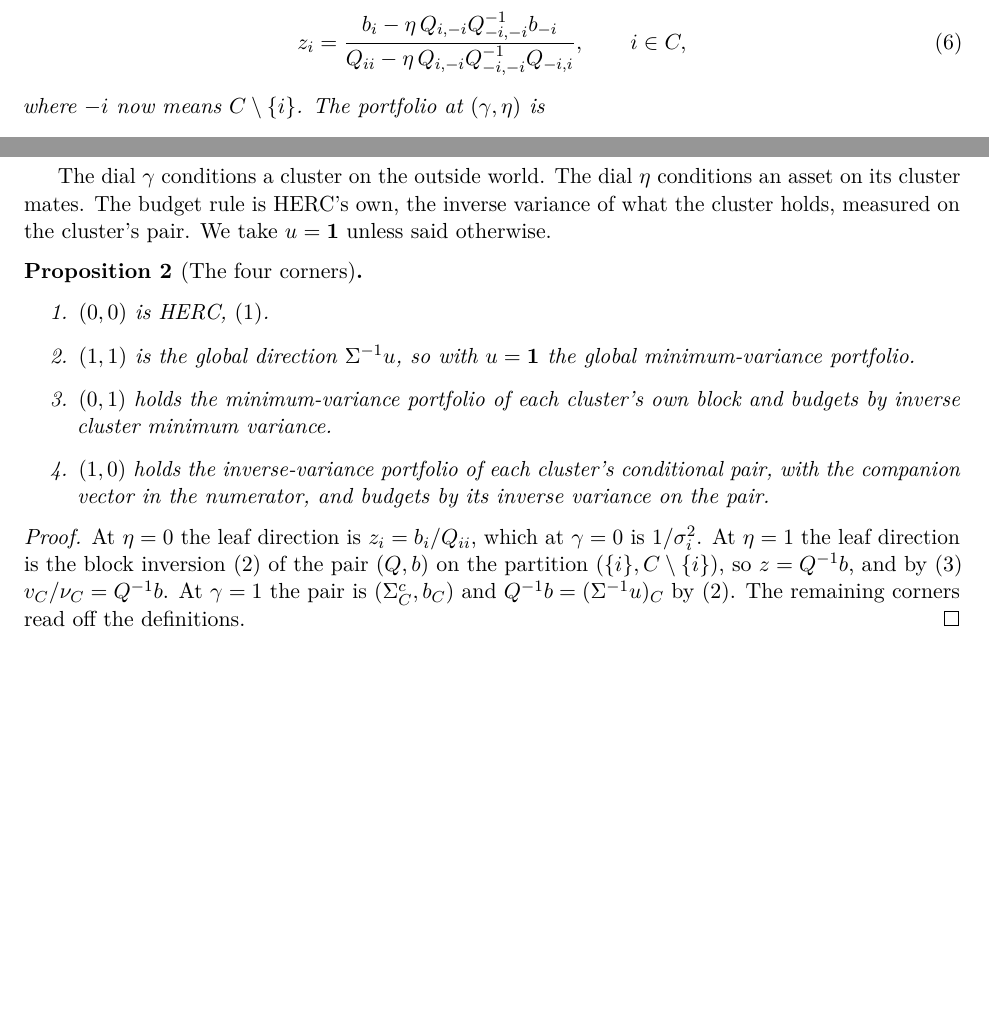
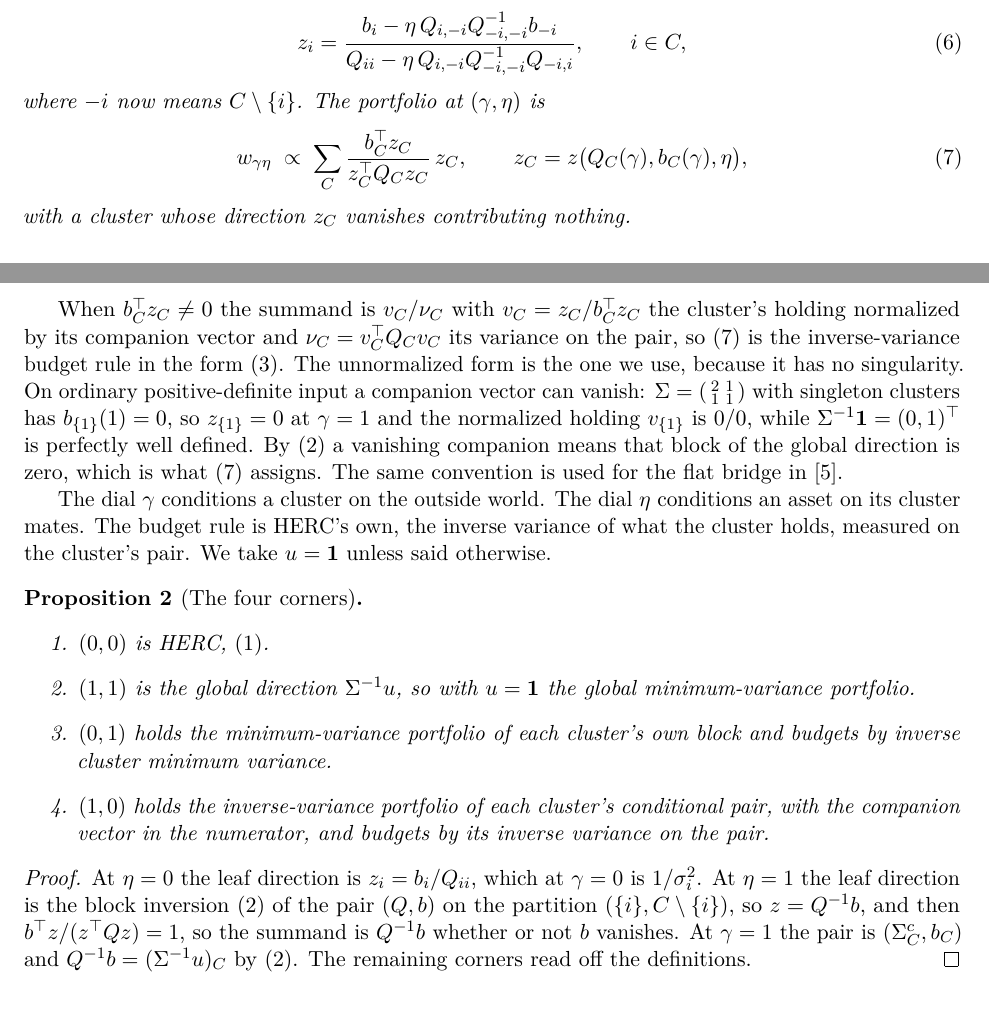
Before and after one commit to microprediction/schur, a LaTeX paper (paper/schur-herc-square.tex): two parts of pages 3 and 4 of 9, joined at a grey line, cut so that both start at the same text, the shorter picture padded with empty space. Compiled offline with pdfLaTeX.

Commit message:
HERC square: singularity-free definition; a vanishing companion contributes nothing (issue #26)
The square is defined by the unnormalized contribution z (b^T z)/(z^T Q z), which
equals v/nu whenever b^T z != 0 and is the block of Sigma^{-1} u at the far end
whether or not b vanishes. Certificate updated with the 2x2 regression from the
issue; 23 checks pass. Paper redated.

Co-Authored-By: Claude Fable 5.1 <noreply@anthropic.com>

```diff
--- a/paper/schur-herc-square.tex
+++ b/paper/schur-herc-square.tex
@@ -24,7 +24,7 @@ Email: \texttt{peter.cotton@microprediction.com}. A companion
 verification script is \texttt{paper/verify\_herc\_square.py}
 at \texttt{github.com/microprediction/schur}. Every numerical claim in
 this paper is checked there in exact rational arithmetic.}}
-\date{September 18, 2026}
+\date{September 19, 2026}
 
 \newcommand{\R}{\mathbb{R}}
 \newcommand{\ones}{\mathbf{1}}
@@ -242,14 +242,28 @@ $z(Q,b,\eta)$ has entries
 \end{equation}
 where $-i$ now means $C\setminus\{i\}$. The portfolio at $(\gamma,\eta)$ is
 \begin{equation}
-  w_{\gamma\eta}\;\propto\;\sum_C\frac{v_C}{\nu_C},
+  w_{\gamma\eta}\;\propto\;\sum_C
+  \frac{b_C^\top z_C}{z_C^\top Q_C z_C}\,z_C,
   \qquad
-  v_C=\frac{z_C}{b_C^\top z_C},\quad
-  \nu_C=v_C^\top Q_C v_C,\quad
-  z_C=z\big(Q_C(\gamma),b_C(\gamma),\eta\big).
+  z_C=z\big(Q_C(\gamma),b_C(\gamma),\eta\big),
   \label{eq:square}
 \end{equation}
+with a cluster whose direction $z_C$ vanishes contributing nothing.
 \end{definition}
+
+When $b_C^\top z_C\neq0$ the summand is $v_C/\nu_C$ with
+$v_C=z_C/b_C^\top z_C$ the cluster's holding normalized by its companion
+vector and $\nu_C=v_C^\top Q_Cv_C$ its variance on the pair, so
+\eqref{eq:square} is the inverse-variance budget rule in the form
+\eqref{eq:fitness}. The unnormalized form is the one we use, because it has
+no singularity. On ordinary positive-definite input a companion vector can
+vanish: $\Sigma=\left(\begin{smallmatrix}2&1\\1&1\end{smallmatrix}\right)$
+with singleton clusters has $b_{\{1\}}(1)=0$, so $z_{\{1\}}=0$ at $\gamma=1$
+and the normalized holding $v_{\{1\}}$ is $0/0$, while
+$\Sigma^{-1}\ones=(0,1)^\top$ is perfectly well defined. By
+\eqref{eq:blockinv} a vanishing companion means that block of the global
+direction is zero, which is what \eqref{eq:square} assigns. The same
+convention is used for the flat bridge in \cite{cotton2026nco}.
 
 The dial $\gamma$ conditions a cluster on the outside world. The dial
 $\eta$ conditions an asset on its cluster mates. The budget rule is HERC's
@@ -275,8 +289,9 @@ cluster's pair. We take $u=\ones$ unless said otherwise.
 At $\eta=0$ the leaf direction is $z_i=b_i/Q_{ii}$, which at $\gamma=0$ is
 $1/\sigma_i^2$. At $\eta=1$ the leaf direction is the block inversion
 \eqref{eq:blockinv} of the pair $(Q,b)$ on the partition
-$(\{i\},C\setminus\{i\})$, so $z=Q^{-1}b$, and by \eqref{eq:fitness}
-$v_C/\nu_C=Q^{-1}b$. At $\gamma=1$ the pair is $(\Sigma^c_C,b_C)$ and
+$(\{i\},C\setminus\{i\})$, so $z=Q^{-1}b$, and then
+$b^\top z/(z^\top Qz)=1$, so the summand is $Q^{-1}b$ whether or not $b$
+vanishes. At $\gamma=1$ the pair is $(\Sigma^c_C,b_C)$ and
 $Q^{-1}b=(\Sigma^{-1}u)_C$ by \eqref{eq:blockinv}. The remaining corners
 read off the definitions.
 \end{proof}
```
Also changed, not shown: docs/schur-herc-square.pdf, 1 other file.
